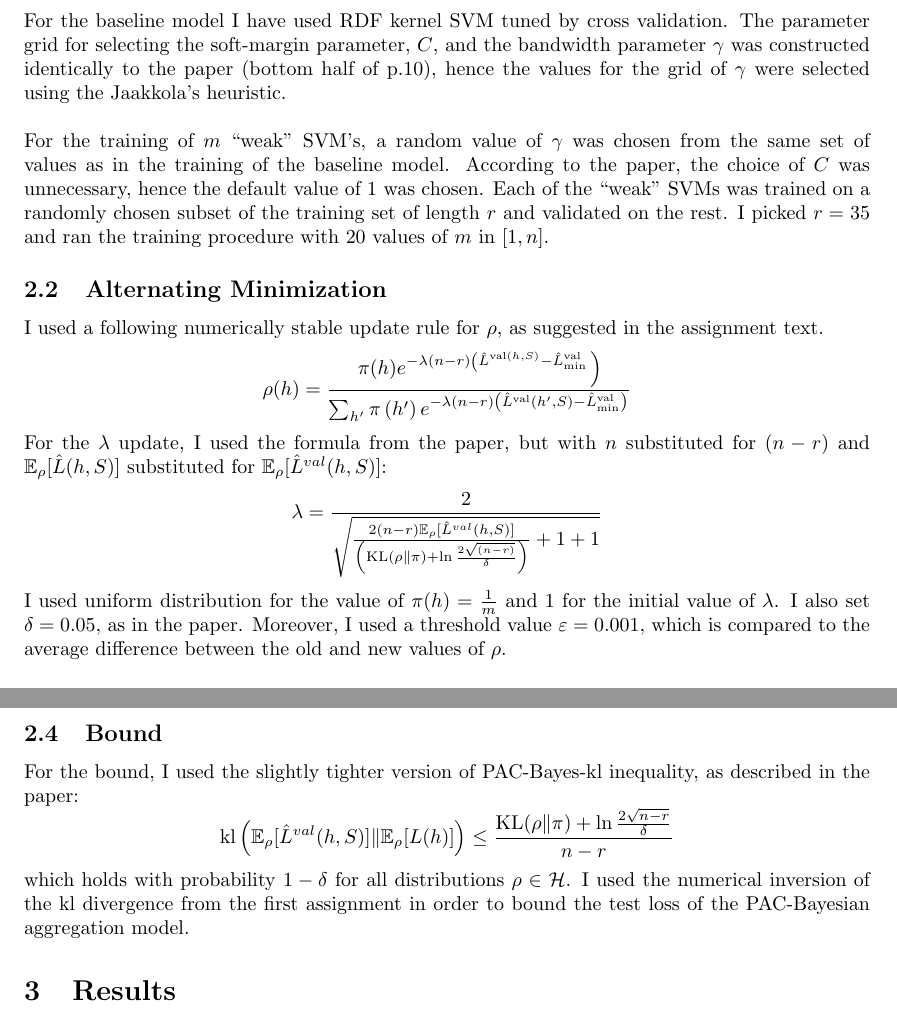
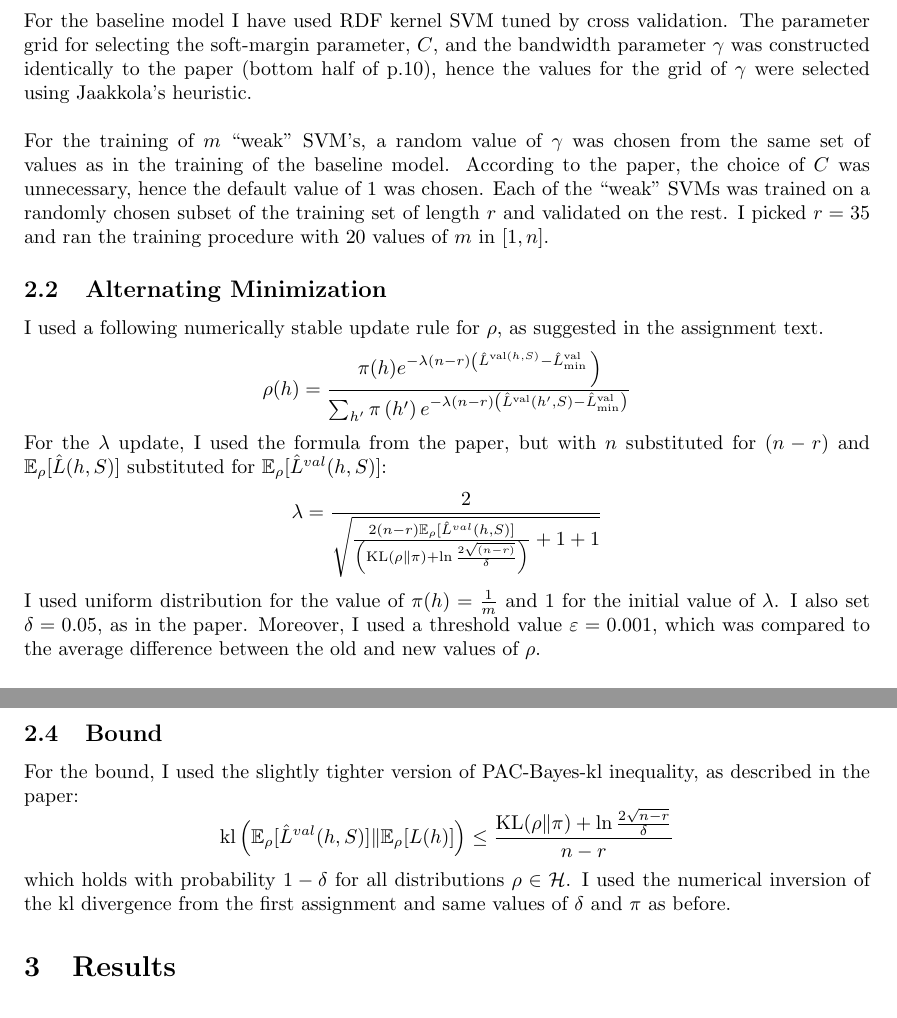
Before and after one commit to mortvest/ATML, a LaTeX problem sheet (assignment3/dmitry_serykh.tex): two parts of pages 1 and 2 of 3, joined at a grey line, cut so that both start at the same text. Compiled offline with pdfLaTeX.

Commit message:
really done now

```diff
--- a/assignment3/dmitry_serykh.tex
+++ b/assignment3/dmitry_serykh.tex
@@ -67,7 +67,7 @@ set. The split is performed randomly and done before each time, the experiment i
 For the baseline model I have used RDF kernel SVM tuned by cross validation. The
 parameter grid for selecting the soft-margin parameter, $C$, and the bandwidth
 parameter $\gamma$ was constructed identically to the paper (bottom half of
-p.10), hence the values for the grid of $\gamma$ were selected using the Jaakkola's
+p.10), hence the values for the grid of $\gamma$ were selected using Jaakkola's
 heuristic. \\\\
 For the training of $m$ ``weak'' SVM's, a random value of
 $\gamma$ was chosen from the same set of values as in the training of the
@@ -94,7 +94,7 @@ $\mathbb{E}_{\rho}[\hat{L}^{val}(h,S)]$:
 \]
 I used uniform distribution for the value of $\pi(h)=\frac{1}{m}$ and $1$ for
 the initial value of $\lambda$. I also set $\delta = 0.05$, as in the paper.
-Moreover, I used a threshold value $\varepsilon = 0.001$, which is compared to
+Moreover, I used a threshold value $\varepsilon = 0.001$, which was compared to
 the average difference between the old and new values of $\rho$.
 
 \subsection{Aggregation}
@@ -115,7 +115,7 @@ as described in the paper:
 \]
 which holds with probability $1 - \delta$ for all distributions $\rho \in
 \mathcal{H}$. I used the numerical inversion of the kl divergence from the first
-assignment in order to bound the test loss of the PAC-Bayesian aggregation model.
+assignment and same values of $\delta$ and $\pi$ as before.
 
 \section{Results}
 I decided not to repeat the ``sin'' that was committed in the original paper and
```
